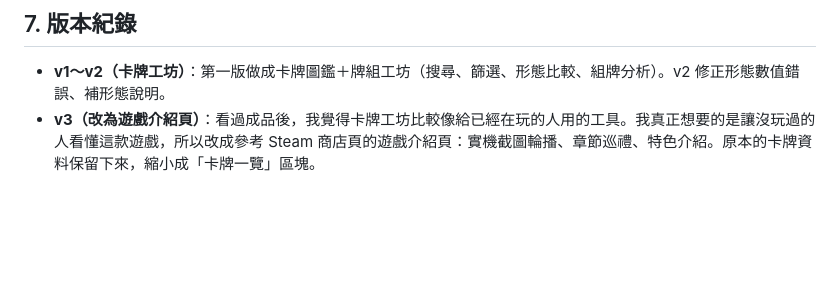
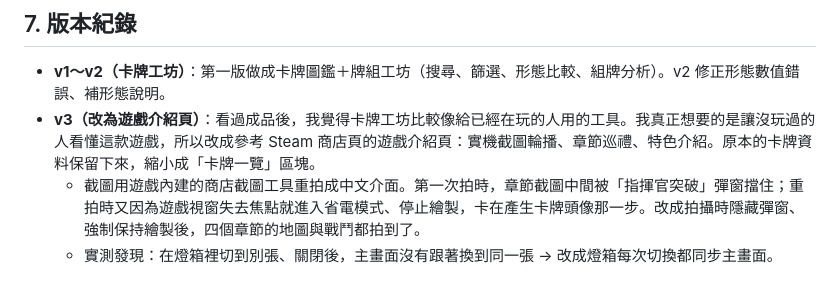
Before and after one commit to s11430624-wq/tabletop-kingdoms-cards, a Markdown page: SPEC.md, the part around the change. Rendered like a GitHub page; blank space fills up the shorter version.

Commit message:
spec: v3 notes
Co-Authored-By: Claude Opus 5.5 <noreply@anthropic.com>

```diff
--- a/SPEC.md
+++ b/SPEC.md
@@ -115,3 +115,5 @@
 
 - **v1～v2（卡牌工坊）**：第一版做成卡牌圖鑑＋牌組工坊（搜尋、篩選、形態比較、組牌分析）。v2 修正形態數值錯誤、補形態說明。
 - **v3（改為遊戲介紹頁）**：看過成品後，我覺得卡牌工坊比較像給已經在玩的人用的工具。我真正想要的是讓沒玩過的人看懂這款遊戲，所以改成參考 Steam 商店頁的遊戲介紹頁：實機截圖輪播、章節巡禮、特色介紹。原本的卡牌資料保留下來，縮小成「卡牌一覽」區塊。
+  - 截圖用遊戲內建的商店截圖工具重拍成中文介面。第一次拍時，章節截圖中間被「指揮官突破」彈窗擋住；重拍時又因為遊戲視窗失去焦點就進入省電模式、停止繪製，卡在產生卡牌頭像那一步。改成拍攝時隱藏彈窗、強制保持繪製後，四個章節的地圖與戰鬥都拍到了。
+  - 實測發現：在燈箱裡切到別張、關閉後，主畫面沒有跟著換到同一張 → 改成燈箱每次切換都同步主畫面。
```
